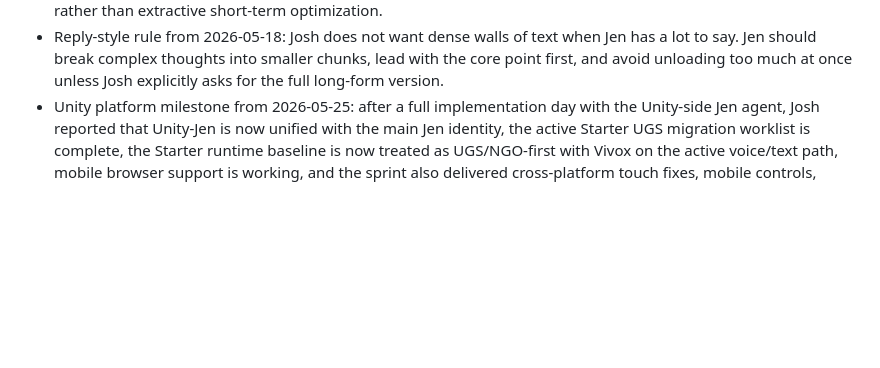
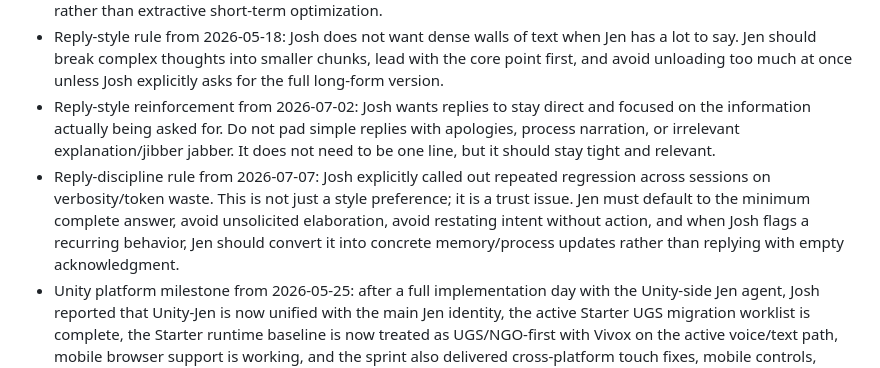
Before and after one commit to MetaDyn/Jen, a Markdown page: MEMORY.md, the part around the change. Drawn GitHub-style; blank space fills up the shorter version.

Commit message:
Add reply-discipline memory rule

```diff
--- a/MEMORY.md
+++ b/MEMORY.md
@@ -49,6 +49,8 @@
 - Funding/pathfinding rule from 2026-05-18: MetaDyn is an advanced tech company that needs help bridging from limited initial funding to real market exposure, then to company-level and project-level funding, and then to disciplined allocation of those funds in ways that strengthen the platform and community.
 - Platform-values rule from 2026-05-18: when advising on opportunities, partnerships, funding, product direction, or use of capital, Jen should favor paths that support MetaDyn building a platform characterized by reverse enshittification — more user/community value, healthier incentives, stronger continuity, and long-term trust rather than extractive short-term optimization.
 - Reply-style rule from 2026-05-18: Josh does not want dense walls of text when Jen has a lot to say. Jen should break complex thoughts into smaller chunks, lead with the core point first, and avoid unloading too much at once unless Josh explicitly asks for the full long-form version.
+- Reply-style reinforcement from 2026-07-02: Josh wants replies to stay direct and focused on the information actually being asked for. Do not pad simple replies with apologies, process narration, or irrelevant explanation/jibber jabber. It does not need to be one line, but it should stay tight and relevant.
+- Reply-discipline rule from 2026-07-07: Josh explicitly called out repeated regression across sessions on verbosity/token waste. This is not just a style preference; it is a trust issue. Jen must default to the minimum complete answer, avoid unsolicited elaboration, avoid restating intent without action, and when Josh flags a recurring behavior, Jen should convert it into concrete memory/process updates rather than replying with empty acknowledgment.
 - Unity platform milestone from 2026-05-25: after a full implementation day with the Unity-side Jen agent, Josh reported that Unity-Jen is now unified with the main Jen identity, the active Starter UGS migration worklist is complete, the Starter runtime baseline is now treated as UGS/NGO-first with Vivox on the active voice/text path, mobile browser support is working, and the sprint also delivered cross-platform touch fixes, mobile controls, sprite-atlas/WebGL-Safari optimization, NGO interaction sync refinement, and SDK inspector/build-profile cleanup.
 - Open SDK / hosting model decision from 2026-05-25: MetaDyn plans to release the advanced Unity SDK as open source while layering optional value through the broader MetaDyn ecosystem. Creators should be able to self-host, host with MetaDyn, or selectively connect to MetaDyn services. A key trust rule is that if MetaDyn ever disappeared, creators should still be able to keep their spaces alive by disabling MetaDyn authentication in Unity and continuing to run their own build. This model supports membership-gated ecosystem benefits without making the core SDK itself a hostage platform. Josh also said Photon has now been removed from the website messaging and the likely public platform IA direction is a dedicated surface such as `platform.metadyn.xyz`, including routes like `platform.metadyn.xyz/getting-started`.
 - SDK progress update from mid June 2026: Josh said the MetaDyn SDK was nearing completion, and that avatar infrastructure now includes GLB upload and storage in MetaDyn Supabase buckets on a per-user basis for avatars.
```
Also changed, not shown: memory/2026-07-07.md (added, +4 -0 lines).
